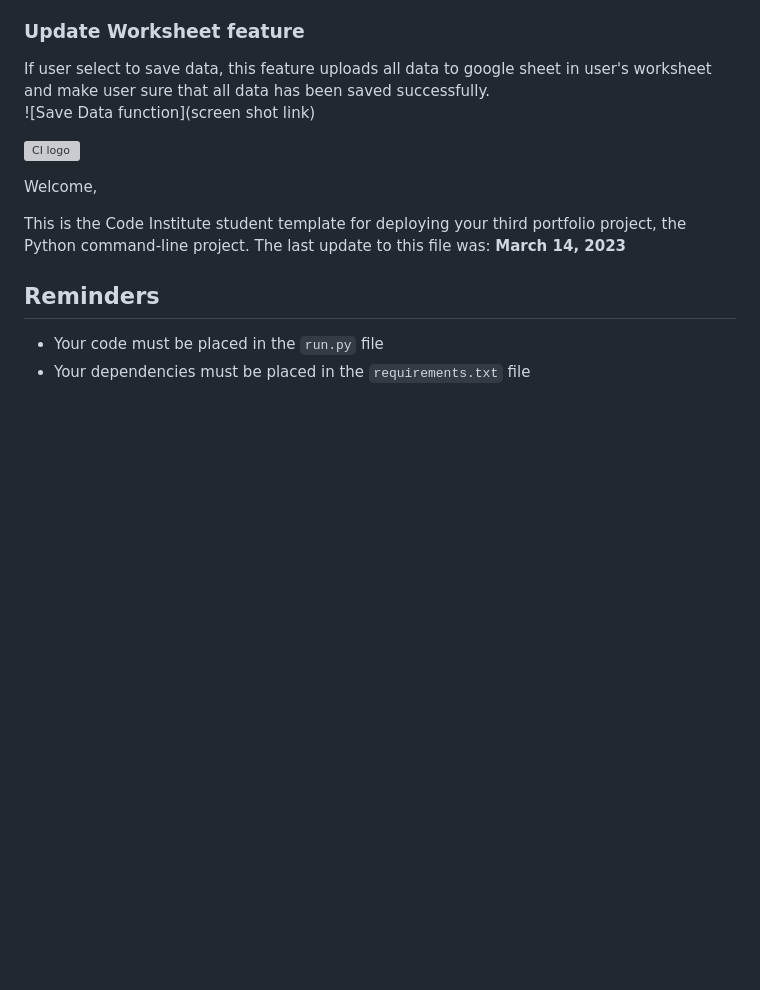
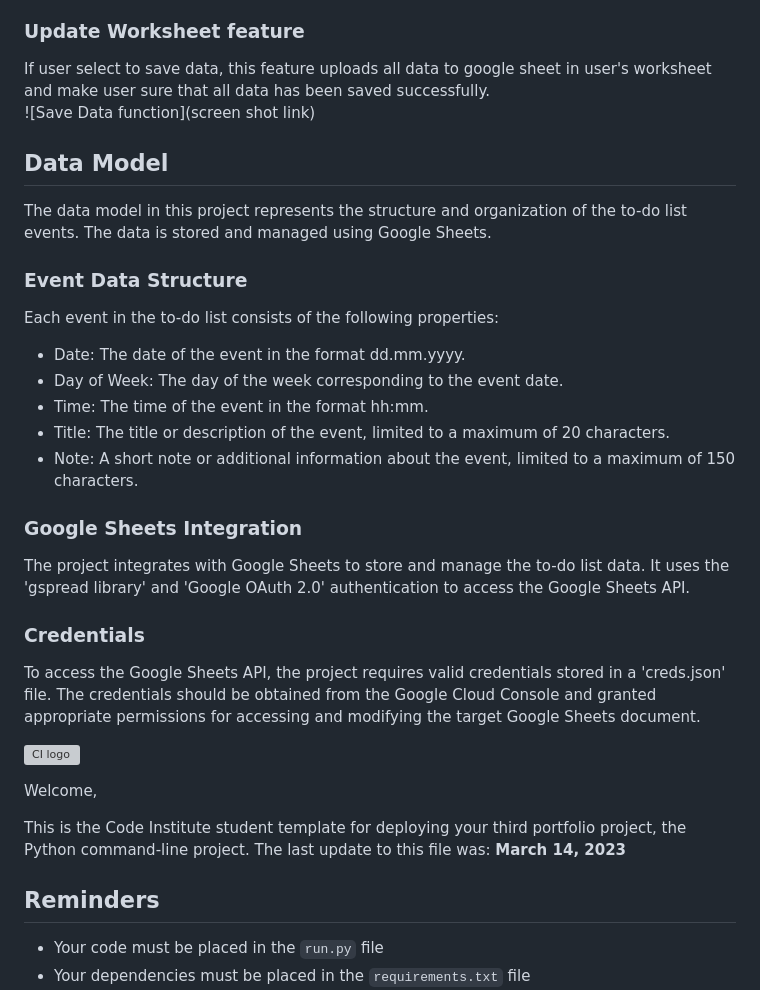
Before and after one commit to strasse34/pp3, a Markdown page: README.md, the part around the change printed below. Drawn GitHub-style; blank space fills up the shorter version; grey boxes are pictures that could not be loaded.

Commit message:
doc: add 'data model' title in readme file.

```diff
--- a/README.md
+++ b/README.md
@@ -33,6 +33,20 @@ When user provide with all required data, this feature once gathered all of them
 ### Update Worksheet feature
 If user select to save data, this feature uploads all data to google sheet in user's worksheet and make user sure that all data has been saved successfully.<br>
 ![Save Data function](screen shot link)
+## Data Model
+The data model in this project represents the structure and organization of the to-do list events. The data is stored and managed using Google Sheets.<br>
+### Event Data Structure
+Each event in the to-do list consists of the following properties:<br>
+- Date: The date of the event in the format dd.mm.yyyy.
+- Day of Week: The day of the week corresponding to the event date.
+- Time: The time of the event in the format hh:mm.
+- Title: The title or description of the event, limited to a maximum of 20 characters.
+- Note: A short note or additional information about the event, limited to a maximum of 150 characters.
+### Google Sheets Integration
+The project integrates with Google Sheets to store and manage the to-do list data. It uses the 'gspread library' and 'Google OAuth 2.0' authentication to access the Google Sheets API.
+### Credentials
+To access the Google Sheets API, the project requires valid credentials stored in a 'creds.json' file. The credentials should be obtained from the Google Cloud Console and granted appropriate permissions for accessing and modifying the target Google Sheets document.
+
 
 
 
```
Also changed, not shown: other parts of README.md (+1 -1 lines).
